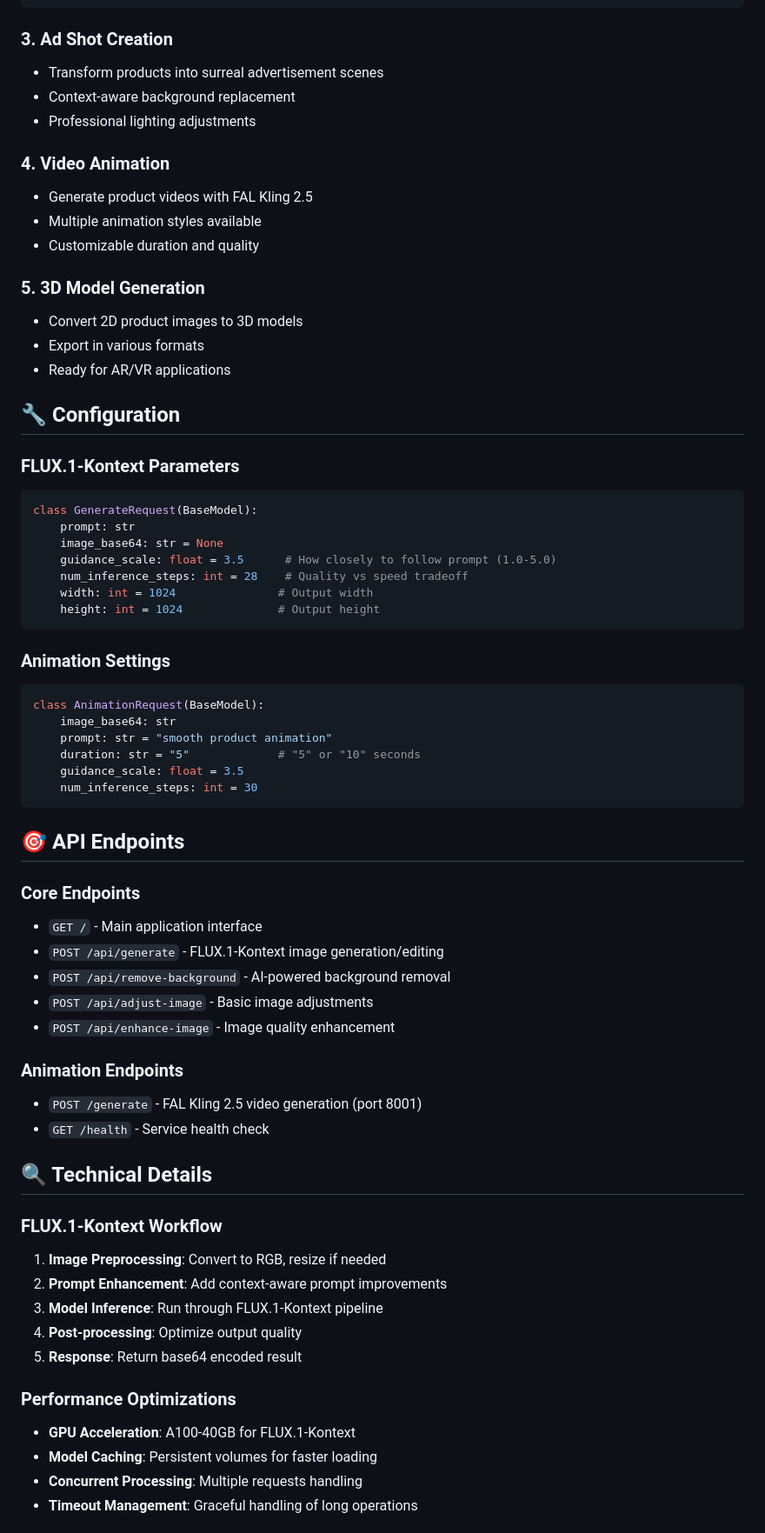
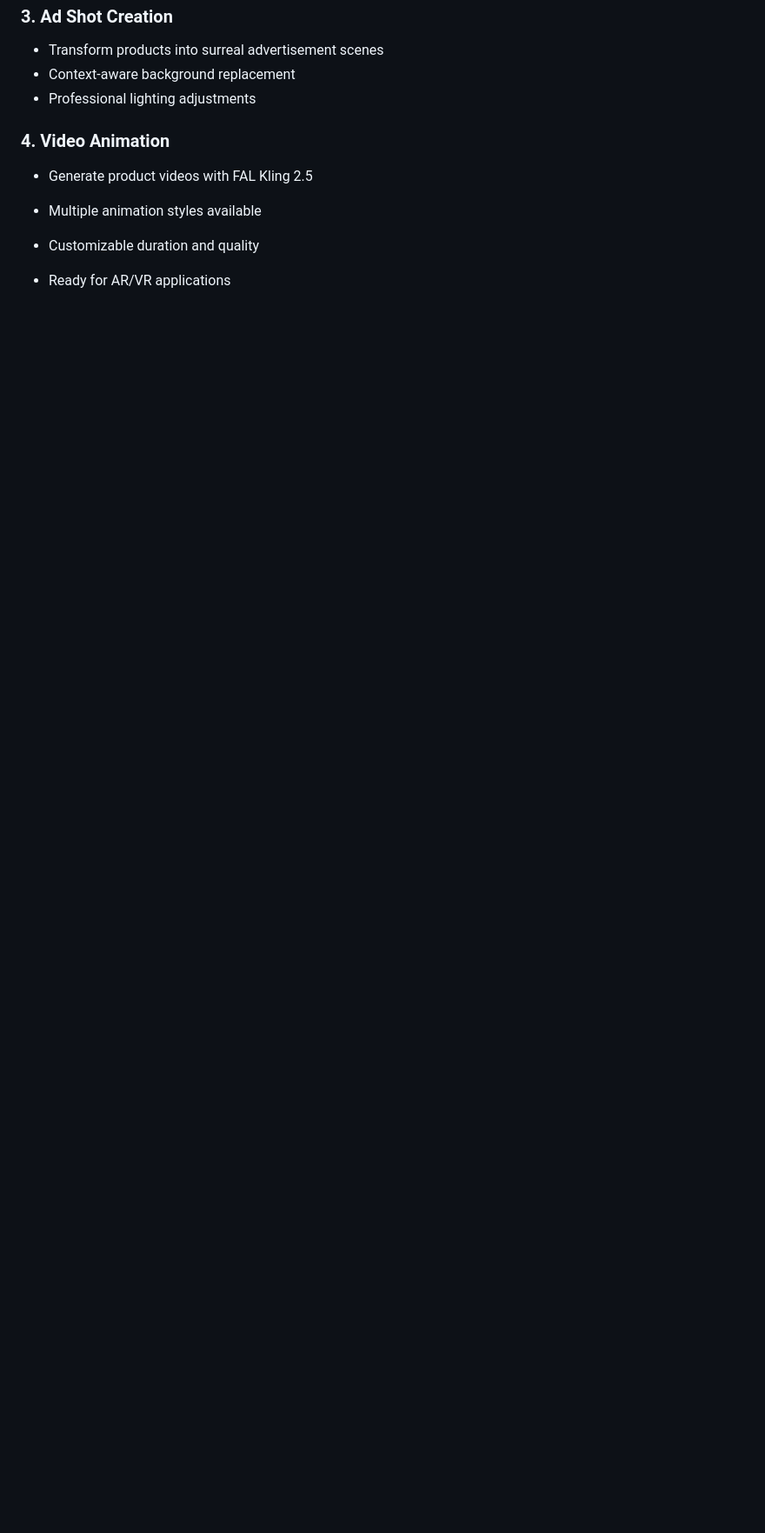
Before and after one commit to StarAtNyte/VisionCraft, a Markdown page: README.md, the part around one of its changes. Shown at 87% size. Drawn GitHub-style; blank space fills up the shorter version.

````diff
--- a/README.md
+++ b/README.md
@@ -208,59 +208,4 @@ const response = await fetch('/api/generate', {
 - Multiple animation styles available
 - Customizable duration and quality
 
-### 5. 3D Model Generation
-- Convert 2D product images to 3D models
-- Export in various formats
 - Ready for AR/VR applications
-
-## 🔧 Configuration
-
-### FLUX.1-Kontext Parameters
-```python
-class GenerateRequest(BaseModel):
-    prompt: str
-    image_base64: str = None
-    guidance_scale: float = 3.5      # How closely to follow prompt (1.0-5.0)
-    num_inference_steps: int = 28    # Quality vs speed tradeoff
-    width: int = 1024               # Output width
-    height: int = 1024              # Output height
-```
-
-### Animation Settings
-```python
-class AnimationRequest(BaseModel):
-    image_base64: str
-    prompt: str = "smooth product animation"
-    duration: str = "5"             # "5" or "10" seconds
-    guidance_scale: float = 3.5
-    num_inference_steps: int = 30
-```
-
-## 🎯 API Endpoints
-
-### Core Endpoints
-- `GET /` - Main application interface
-- `POST /api/generate` - FLUX.1-Kontext image generation/editing
-- `POST /api/remove-background` - AI-powered background removal
-- `POST /api/adjust-image` - Basic image adjustments
-- `POST /api/enhance-image` - Image quality enhancement
-
-### Animation Endpoints
-- `POST /generate` - FAL Kling 2.5 video generation (port 8001)
-- `GET /health` - Service health check
-
-## 🔍 Technical Details
-
-### FLUX.1-Kontext Workflow
-1. **Image Preprocessing**: Convert to RGB, resize if needed
-2. **Prompt Enhancement**: Add context-aware prompt improvements
-3. **Model Inference**: Run through FLUX.1-Kontext pipeline
-4. **Post-processing**: Optimize output quality
-5. **Response**: Return base64 encoded result
-
-### Performance Optimizations
-- **GPU Acceleration**: A100-40GB for FLUX.1-Kontext
-- **Model Caching**: Persistent volumes for faster loading
-- **Concurrent Processing**: Multiple requests handling
-- **Timeout Management**: Graceful handling of long operations
-
````
Also changed, not shown: other parts of README.md (+0 -35 lines).
